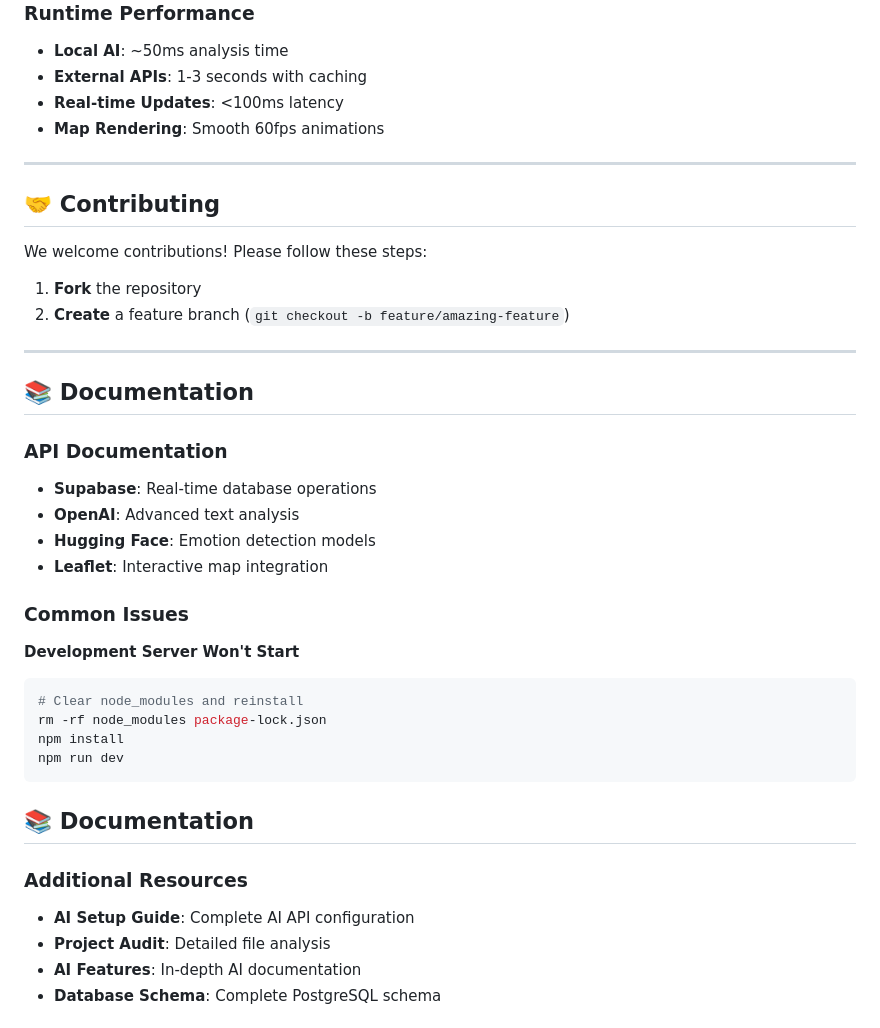
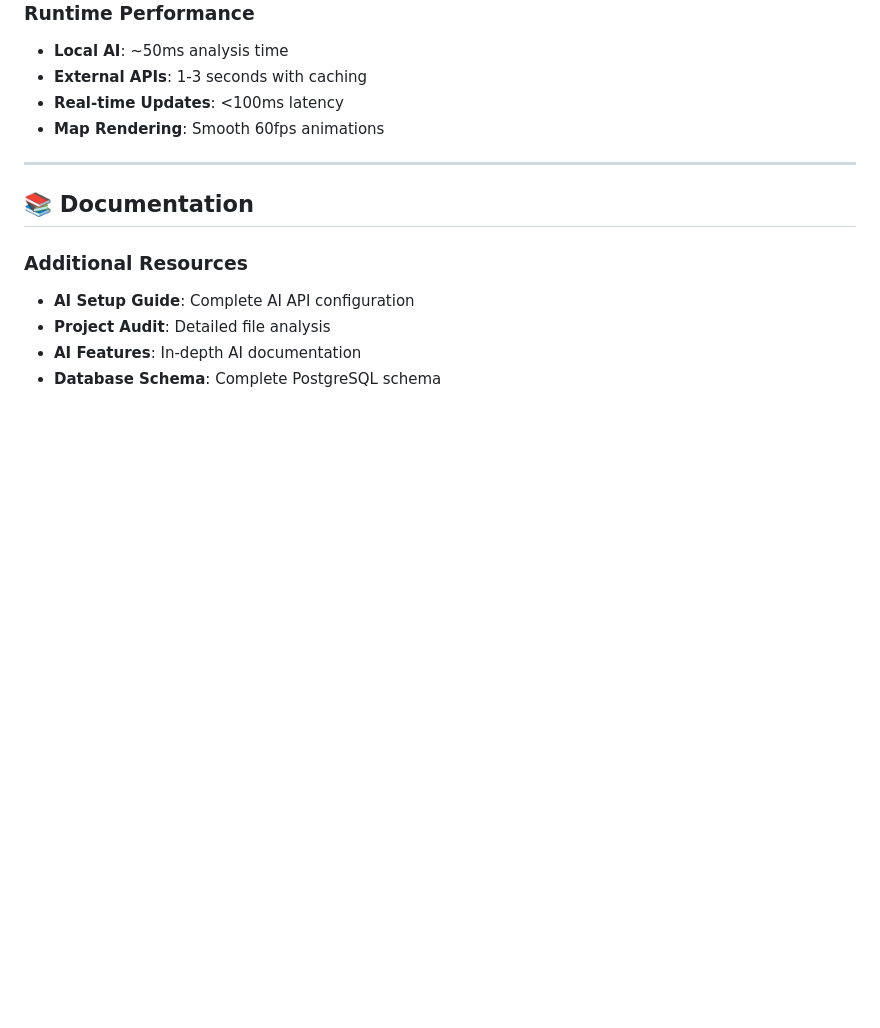
Before and after one commit to InnNhi24/Joflow, a Markdown page: README.md, the part around one of its changes. Drawn GitHub-style; blank space fills up the shorter version.

````diff
--- a/README.md
+++ b/README.md
@@ -287,31 +286,6 @@ Ensure all environment variables are properly configured in your deployment plat
 
 ---
 
-## 🤝 **Contributing**
-
-We welcome contributions! Please follow these steps:
-
-1. **Fork** the repository
-2. **Create** a feature branch (`git checkout -b feature/amazing-feature`)
----
-
-## 📚 **Documentation**
-
-### **API Documentation**
-- **Supabase**: Real-time database operations
-- **OpenAI**: Advanced text analysis
-- **Hugging Face**: Emotion detection models
-- **Leaflet**: Interactive map integration
-### **Common Issues**
-
-**Development Server Won't Start**
-```bash
-# Clear node_modules and reinstall
-rm -rf node_modules package-lock.json
-npm install
-npm run dev
-```
-
 ## 📚 **Documentation**
 
 ### **Additional Resources**
````
Also changed, not shown: other parts of README.md (+27 -1 lines).
